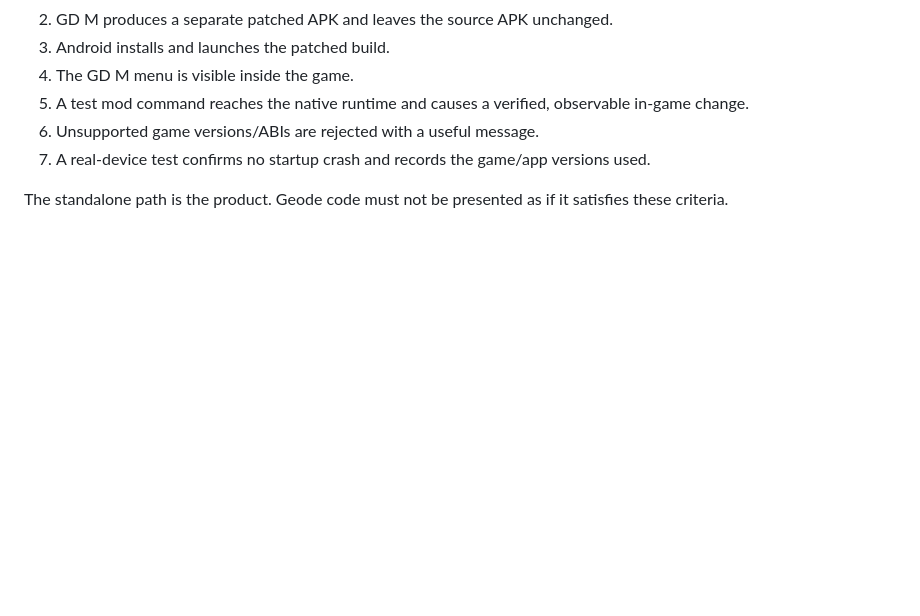
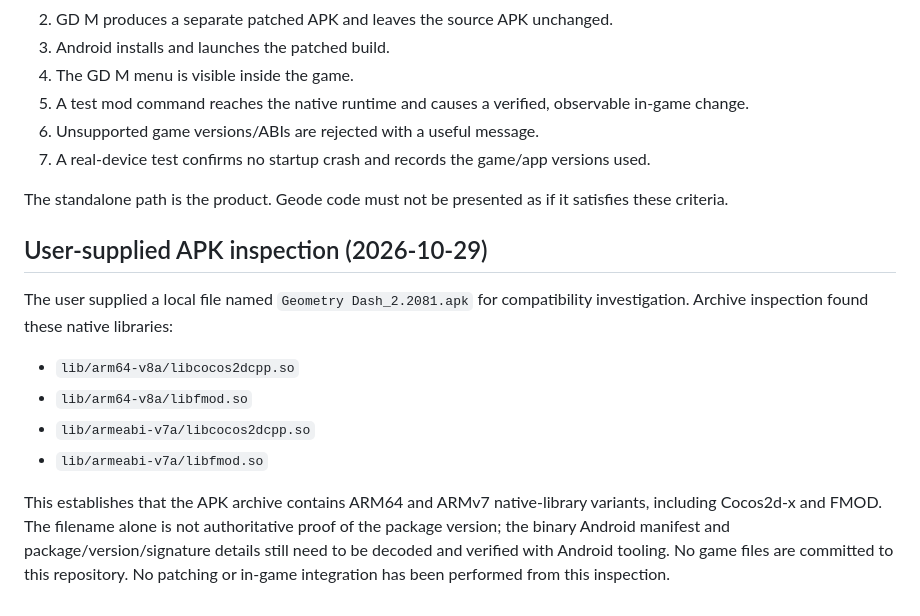
Before and after one commit to kdbroskii-droid/gdm-loader, a Markdown page: docs/STANDALONE-LOADER-ARCHITECTURE.md, the part around the change. GitHub-like rendering; blank space fills up the shorter version.

Commit message:
Document supplied APK native ABI inspection

```diff
--- a/docs/STANDALONE-LOADER-ARCHITECTURE.md
+++ b/docs/STANDALONE-LOADER-ARCHITECTURE.md
@@ -46,3 +46,14 @@ Do not mark the project complete until all of these pass:
 7. A real-device test confirms no startup crash and records the game/app versions used.
 
 The standalone path is the product. Geode code must not be presented as if it satisfies these criteria.
+
+## User-supplied APK inspection (2026-10-29)
+
+The user supplied a local file named `Geometry Dash_2.2081.apk` for compatibility investigation. Archive inspection found these native libraries:
+
+- `lib/arm64-v8a/libcocos2dcpp.so`
+- `lib/arm64-v8a/libfmod.so`
+- `lib/armeabi-v7a/libcocos2dcpp.so`
+- `lib/armeabi-v7a/libfmod.so`
+
+This establishes that the APK archive contains ARM64 and ARMv7 native-library variants, including Cocos2d-x and FMOD. The filename alone is not authoritative proof of the package version; the binary Android manifest and package/version/signature details still need to be decoded and verified with Android tooling. No game files are committed to this repository. No patching or in-game integration has been performed from this inspection.
```
